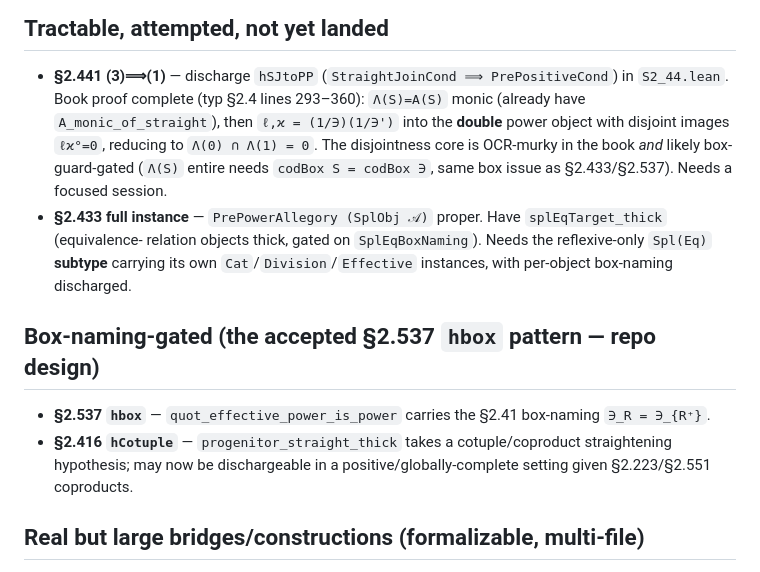
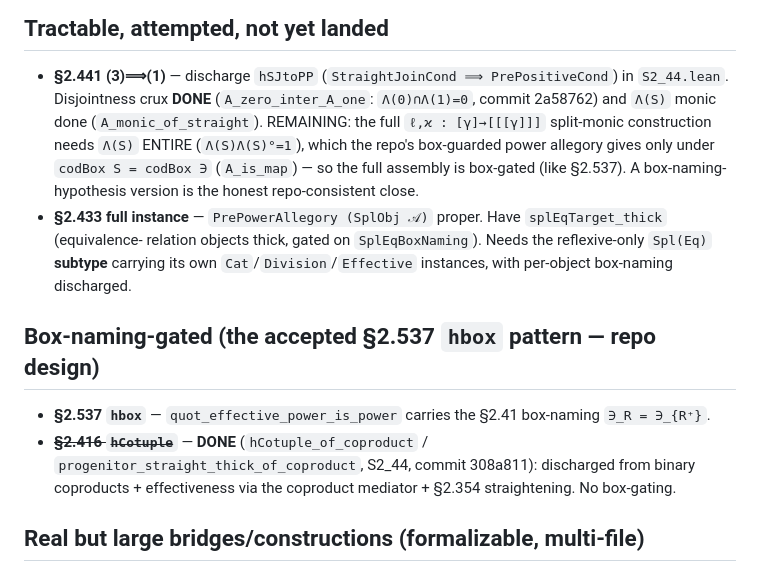
Before and after one commit to co-dh/fredy, a Markdown page: todo.md, the part around the change. Rendered like a GitHub page.

Commit message:
todo.md: §2.416 hCotuple done; §2.441 disjointness crux + monic done
Co-Authored-By: Claude Opus 4.8 (1M context) <noreply@anthropic.com>
Claude-Session: https://claude.ai/code/session_011QRqZnL3Z6zwkYgYxJZuhM

```diff
--- a/todo.md
+++ b/todo.md
@@ -6,10 +6,11 @@ Status as of 2026-06-30. Everything below is **not yet formalized**; the rest of
 ## Tractable, attempted, not yet landed
 
 - **§2.441 (3)⟹(1)** — discharge `hSJtoPP` (`StraightJoinCond ⟹ PrePositiveCond`) in `S2_44.lean`.
-  Book proof complete (typ §2.4 lines 293–360): `Λ(S)=A(S)` monic (already have `A_monic_of_straight`),
-  then `ℓ,ϰ = (1/∋)(1/∋')` into the **double** power object with disjoint images `ℓϰ°=0`, reducing to
-  `Λ(0) ∩ Λ(1) = 0`. The disjointness core is OCR-murky in the book *and* likely box-guard-gated
-  (`Λ(S)` entire needs `codBox S = codBox ∋`, same box issue as §2.433/§2.537). Needs a focused session.
+  Disjointness crux **DONE** (`A_zero_inter_A_one`: `Λ(0)∩Λ(1)=0`, commit 2a58762) and `Λ(S)` monic done
+  (`A_monic_of_straight`). REMAINING: the full `ℓ,ϰ : [γ]→[[[γ]]]` split-monic construction needs `Λ(S)`
+  ENTIRE (`Λ(S)Λ(S)°=1`), which the repo's box-guarded power allegory gives only under `codBox S = codBox ∋`
+  (`A_is_map`) — so the full assembly is box-gated (like §2.537). A box-naming-hypothesis version is the
+  honest repo-consistent close.
 - **§2.433 full instance** — `PrePowerAllegory (SplObj 𝒜)` proper. Have `splEqTarget_thick` (equivalence-
   relation objects thick, gated on `SplEqBoxNaming`). Needs the reflexive-only `Spl(Eq)` **subtype**
   carrying its own `Cat`/`Division`/`Effective` instances, with per-object box-naming discharged.
@@ -17,8 +18,9 @@ Status as of 2026-06-30. Everything below is **not yet formalized**; the rest of
 ## Box-naming-gated (the accepted §2.537 `hbox` pattern — repo design)
 
 - **§2.537 `hbox`** — `quot_effective_power_is_power` carries the §2.41 box-naming `∋_R = ∋_{R⁺}`.
-- **§2.416 `hCotuple`** — `progenitor_straight_thick` takes a cotuple/coproduct straightening hypothesis;
-  may now be dischargeable in a positive/globally-complete setting given §2.223/§2.551 coproducts.
+- ~~**§2.416 `hCotuple`**~~ — **DONE** (`hCotuple_of_coproduct` / `progenitor_straight_thick_of_coproduct`,
+  S2_44, commit 308a811): discharged from binary coproducts + effectiveness via the coproduct mediator +
+  §2.354 straightening. No box-gating.
 
 ## Real but large bridges/constructions (formalizable, multi-file)
 
```
